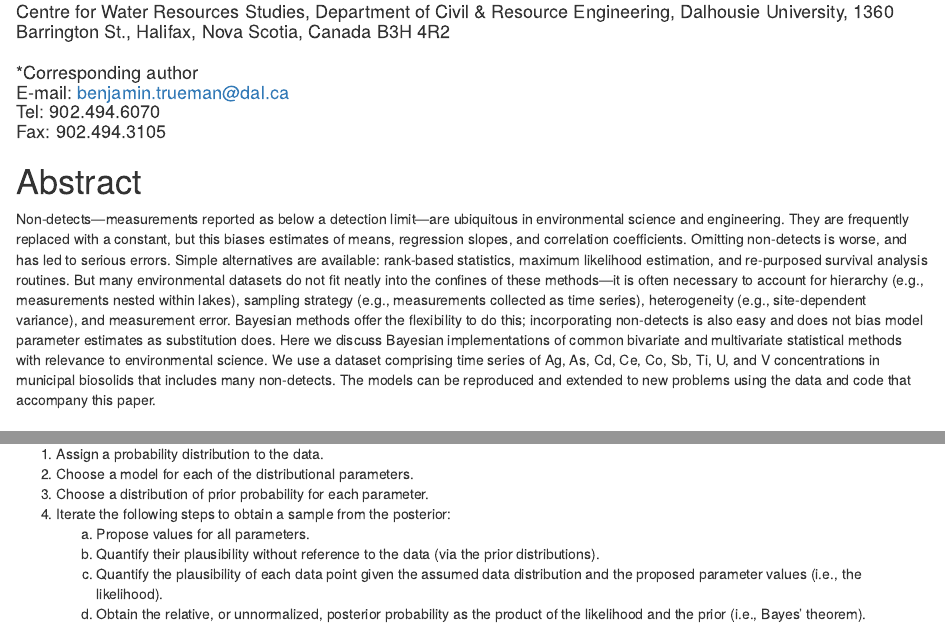
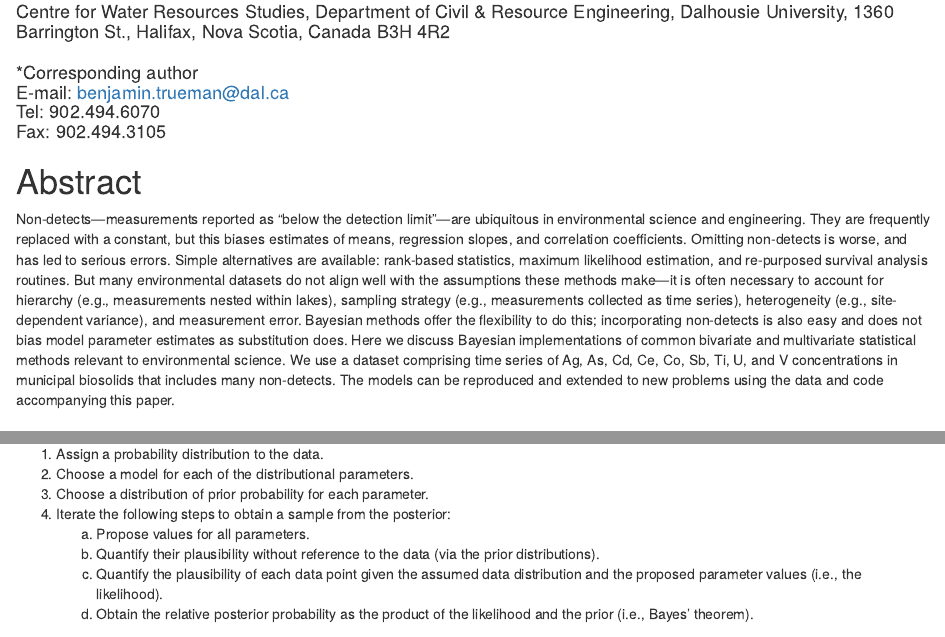
Before and after one commit to bentrueman/censored-env-data-analysis, an R Markdown document (Rmarkdown/paper.Rmd): the page in a window 1100 px wide, from 140 px down, and a second part further down, joined at a grey line. Rendered offline with R 4.5, knitr and Pandoc, with nearby package versions; drawn as R Markdown's standard HTML page in place of the format the file asks for; a font, style sheet, LaTeX package, included part or bibliography that could not be used is replaced or left out.

Commit message:
Chemrxiv submission

```diff
--- a/Rmarkdown/paper.Rmd
+++ b/Rmarkdown/paper.Rmd
@@ -22,7 +22,7 @@ draws_censored_response <- read_csv(here("data-clean/censored-response-draws-car
 
 # Abstract
 
-Non-detects---measurements reported as below a detection limit---are ubiquitous in environmental science and engineering. They are frequently replaced with a constant, but this biases estimates of means, regression slopes, and correlation coefficients. Omitting non-detects is worse, and has led to serious errors. Simple alternatives are available: rank-based statistics, maximum likelihood estimation, and re-purposed survival analysis routines. But many environmental datasets do not fit neatly into the confines of these methods---it is often necessary to account for hierarchy (e.g., measurements nested within lakes), sampling strategy (e.g., measurements collected as time series), heterogeneity (e.g., site-dependent variance), and measurement error. Bayesian methods offer the flexibility to do this; incorporating non-detects is also easy and does not bias model parameter estimates as substitution does. Here we discuss Bayesian implementations of common bivariate and multivariate statistical methods with relevance to environmental science. We use a dataset comprising time series of Ag, As, Cd, Ce, Co, Sb, Ti, U, and V concentrations in municipal biosolids that includes many non-detects. The models can be reproduced and extended to new problems using the data and code that accompany this paper.
+Non-detects---measurements reported as "below the detection limit"---are ubiquitous in environmental science and engineering. They are frequently replaced with a constant, but this biases estimates of means, regression slopes, and correlation coefficients. Omitting non-detects is worse, and has led to serious errors. Simple alternatives are available: rank-based statistics, maximum likelihood estimation, and re-purposed survival analysis routines. But many environmental datasets do not align well with the assumptions these methods make---it is often necessary to account for hierarchy (e.g., measurements nested within lakes), sampling strategy (e.g., measurements collected as time series), heterogeneity (e.g., site-dependent variance), and measurement error. Bayesian methods offer the flexibility to do this; incorporating non-detects is also easy and does not bias model parameter estimates as substitution does. Here we discuss Bayesian implementations of common bivariate and multivariate statistical methods relevant to environmental science. We use a dataset comprising time series of Ag, As, Cd, Ce, Co, Sb, Ti, U, and V concentrations in municipal biosolids that includes many non-detects. The models can be reproduced and extended to new problems using the data and code accompanying this paper.
 
 # Graphical abstract
 
@@ -79,7 +79,7 @@ In practice, model fitting follows these basic steps:
     (a) Propose values for all parameters.
     (b) Quantify their plausibility without reference to the data (via the prior distributions).
     (c) Quantify the plausibility of each data point given the assumed data distribution and the proposed parameter values (i.e., the likelihood).
-    (d) Obtain the relative, or unnormalized, posterior probability as the product of the likelihood and the prior (i.e., Bayes' theorem).
+    (d) Obtain the relative posterior probability as the product of the likelihood and the prior (i.e., Bayes' theorem).
 
 Iterating over steps 4 (a--d) may require searching a high-dimensional parameter space, which is often accomplished via the Hamiltonian Monte Carlo algorithm [@mcelreath_statistical_2016]. Fortunately, software packages make this straightforward: the R package *brms*[@brms], for instance, fits a huge variety of Bayesian regression models---including censored data models---with a standard and familiar syntax. Further customization is possible using Stan [@stan2024], a programming platform for Bayesian statistics written in C++.
 
```
Also changed, not shown: Rmarkdown/paper.Rmd (4 more changed lines), 1 other file.
